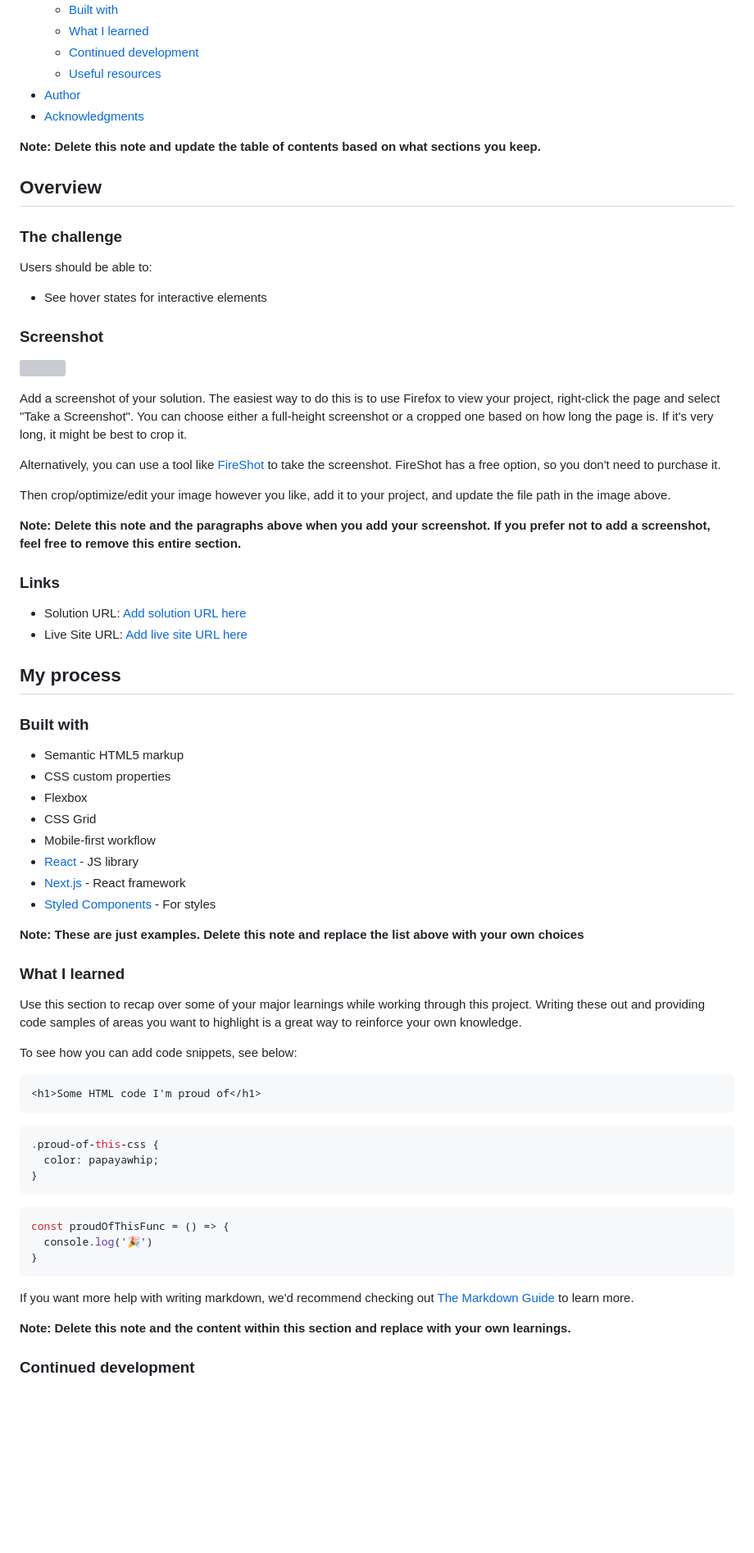
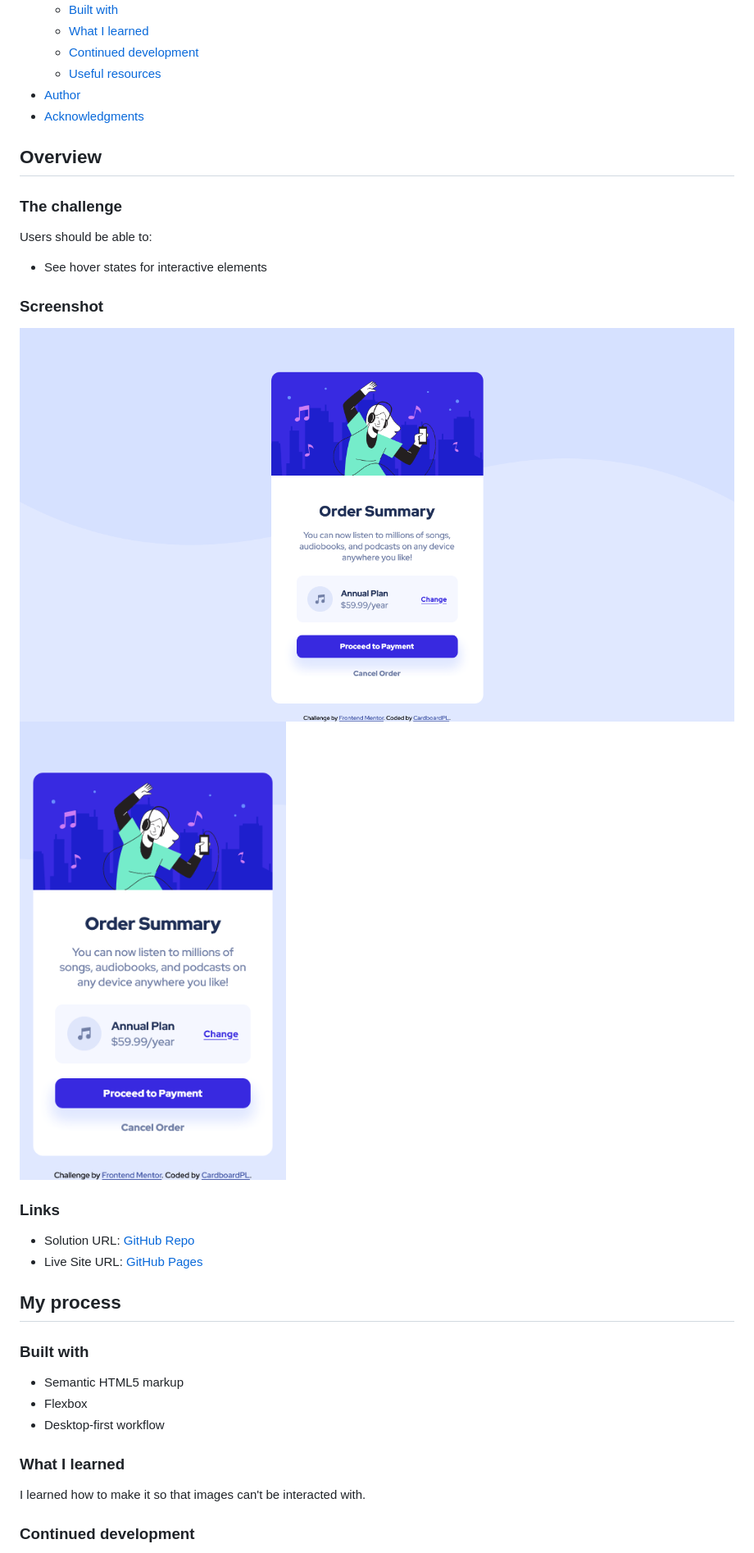
Before and after one commit to CardboardPL/Frontend-Mentor-Order-summary-card, a Markdown page: README-template.md, the part around the change printed below. Shown: that part at 82% size. GitHub-like rendering; pictures changed too: screenshots/desktop-preview.png (added), screenshots/mobile-preview.png (added); blank space fills up the shorter version; grey boxes are pictures that could not be loaded.

Commit message:
Updated/Added: README.md and screenshots
Updated README.md to use the content of the README-template.md file.
Added screenshots for the README.md file.

````diff
--- a/README-template.md
+++ b/README-template.md
@@ -16,8 +16,6 @@ This is a solution to the [Order summary card challenge on Frontend Mentor](http
 - [Author](#author)
 - [Acknowledgments](#acknowledgments)
 
-**Note: Delete this note and update the table of contents based on what sections you keep.**
-
 ## Overview
 
 ### The challenge
@@ -28,59 +26,25 @@ Users should be able to:
 
 ### Screenshot
 
-![](./screenshot.jpg)
-
-Add a screenshot of your solution. The easiest way to do this is to use Firefox to view your project, right-click the page and select "Take a Screenshot". You can choose either a full-height screenshot or a cropped one based on how long the page is. If it's very long, it might be best to crop it.
-
-Alternatively, you can use a tool like [FireShot](https://getfireshot.com/) to take the screenshot. FireShot has a free option, so you don't need to purchase it.
-
-Then crop/optimize/edit your image however you like, add it to your project, and update the file path in the image above.
-
-**Note: Delete this note and the paragraphs above when you add your screenshot. If you prefer not to add a screenshot, feel free to remove this entire section.**
+![](./screenshots/desktop-preview.png)
+![](./screenshots/mobile-preview.png)
 
 ### Links
 
-- Solution URL: [Add solution URL here](https://your-solution-url.com)
-- Live Site URL: [Add live site URL here](https://your-live-site-url.com)
+- Solution URL: [GitHub Repo](https://github.com/CardboardPL/Frontend-Mentor-Order-summary-card)
+- Live Site URL: [GitHub Pages](https://cardboardpl.github.io/Frontend-Mentor-Order-summary-card/)
 
 ## My process
 
 ### Built with
 
 - Semantic HTML5 markup
-- CSS custom properties
 - Flexbox
-- CSS Grid
-- Mobile-first workflow
-- [React](https://reactjs.org/) - JS library
-- [Next.js](https://nextjs.org/) - React framework
-- [Styled Components](https://styled-components.com/) - For styles
-
-**Note: These are just examples. Delete this note and replace the list above with your own choices**
+- Desktop-first workflow
 
 ### What I learned
 
-Use this section to recap over some of your major learnings while working through this project. Writing these out and providing code samples of areas you want to highlight is a great way to reinforce your own knowledge.
-
-To see how you can add code snippets, see below:
-
-```html
-<h1>Some HTML code I'm proud of</h1>
-```
-```css
-.proud-of-this-css {
-  color: papayawhip;
-}
-```
-```js
-const proudOfThisFunc = () => {
-  console.log('🎉')
-}
-```
-
-If you want more help with writing markdown, we'd recommend checking out [The Markdown Guide](https://www.markdownguide.org/) to learn more.
-
-**Note: Delete this note and the content within this section and replace with your own learnings.**
+I learned how to make it so that images can't be interacted with.
 
 ### Continued development
 
````
Also changed, not shown: other parts of README-template.md (+5 -18 lines), README.md (deleted, +0 -91 lines).
